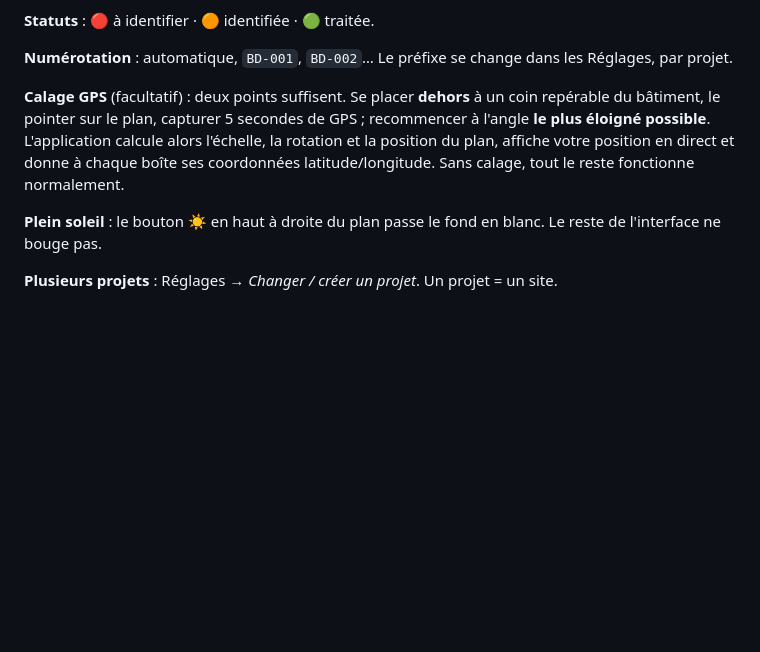
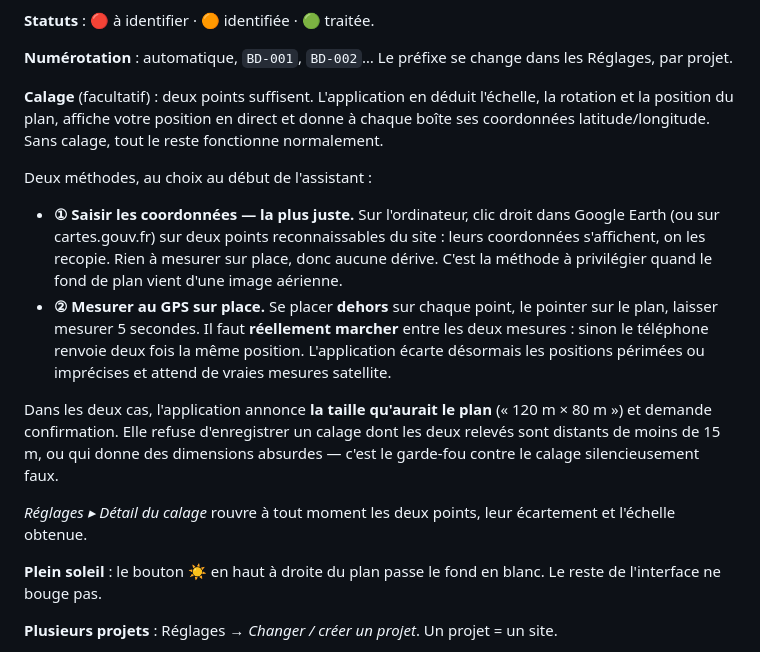
Before and after one commit to cviel-debug/SC-Carto, a Markdown page: README.md, the part around the change. Rendered like a GitHub page; blank space fills up the shorter version.

Commit message:
Mode d emploi : les deux methodes de calage et les garde-fous

```diff
--- a/README.md
+++ b/README.md
@@ -134,12 +134,31 @@ si le calage est fait, sinon au centre de l'écran → on le fait glisser au doi
 **Numérotation** : automatique, `BD-001`, `BD-002`… Le préfixe se change dans
 les Réglages, par projet.
 
-**Calage GPS** (facultatif) : deux points suffisent. Se placer **dehors** à un
-coin repérable du bâtiment, le pointer sur le plan, capturer 5 secondes de GPS ;
-recommencer à l'angle **le plus éloigné possible**. L'application calcule alors
+**Calage** (facultatif) : deux points suffisent. L'application en déduit
 l'échelle, la rotation et la position du plan, affiche votre position en direct
 et donne à chaque boîte ses coordonnées latitude/longitude.
 Sans calage, tout le reste fonctionne normalement.
+
+Deux méthodes, au choix au début de l'assistant :
+
+* **① Saisir les coordonnées — la plus juste.** Sur l'ordinateur, clic droit dans
+  Google Earth (ou sur cartes.gouv.fr) sur deux points reconnaissables du site :
+  leurs coordonnées s'affichent, on les recopie. Rien à mesurer sur place, donc
+  aucune dérive. C'est la méthode à privilégier quand le fond de plan vient
+  d'une image aérienne.
+* **② Mesurer au GPS sur place.** Se placer **dehors** sur chaque point, le
+  pointer sur le plan, laisser mesurer 5 secondes. Il faut **réellement marcher**
+  entre les deux mesures : sinon le téléphone renvoie deux fois la même position.
+  L'application écarte désormais les positions périmées ou imprécises et attend
+  de vraies mesures satellite.
+
+Dans les deux cas, l'application annonce **la taille qu'aurait le plan**
+(« 120 m × 80 m ») et demande confirmation. Elle refuse d'enregistrer un calage
+dont les deux relevés sont distants de moins de 15 m, ou qui donne des
+dimensions absurdes — c'est le garde-fou contre le calage silencieusement faux.
+
+*Réglages ▸ Détail du calage* rouvre à tout moment les deux points, leur
+écartement et l'échelle obtenue.
 
 **Plein soleil** : le bouton **☀** en haut à droite du plan passe le fond
 en blanc. Le reste de l'interface ne bouge pas.
```
